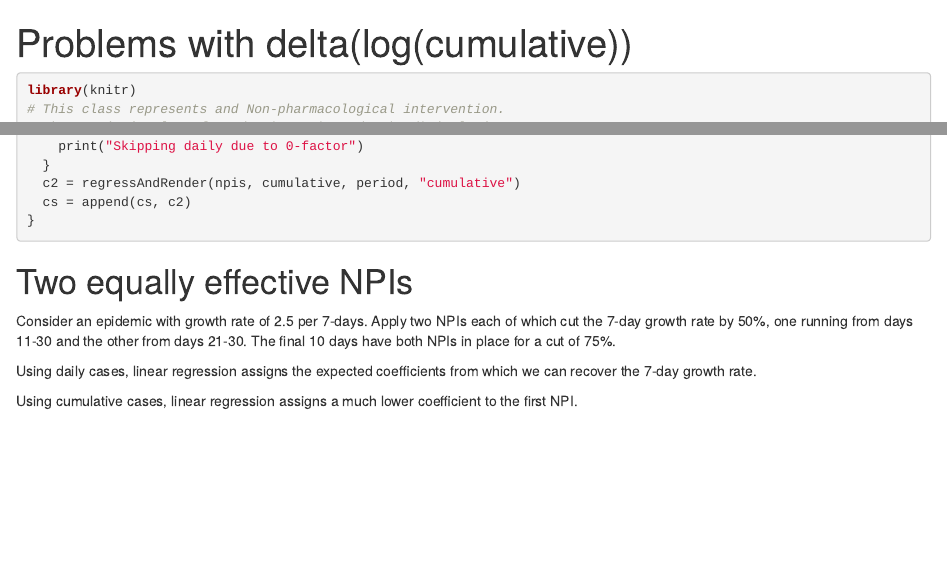
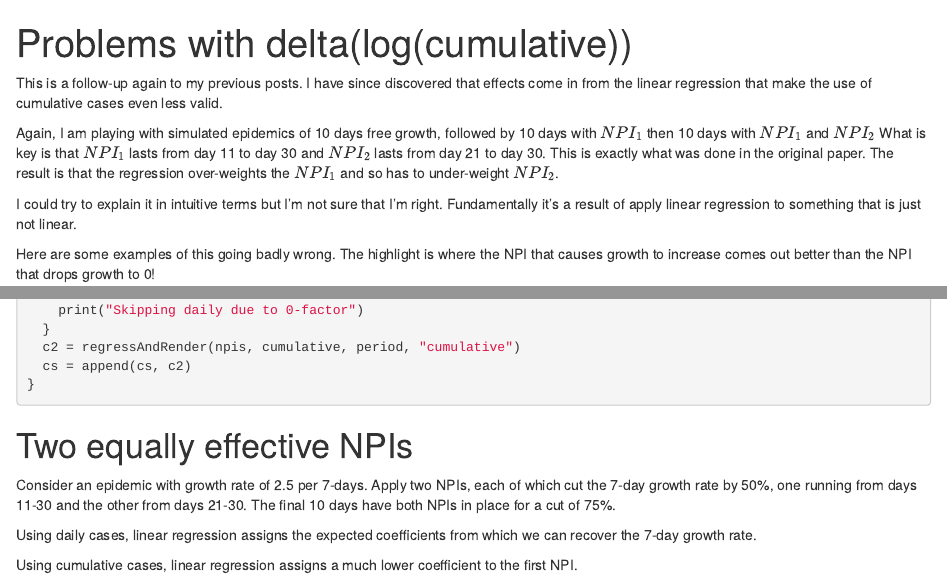
Before and after one commit to fergald/npi-simulation, an R Markdown document (npis.rmd): the page in a window 1100 px wide, from its top, and a second part further down, joined at a grey line. Rendered offline with R 4.5, knitr and Pandoc, with nearby package versions.

Commit message:
write more

````diff
--- a/npis.rmd
+++ b/npis.rmd
@@ -2,6 +2,33 @@
 title: "Problems with delta(log(cumulative))"
 output: html_notebook
 ---
+
+This is a follow-up again to my previous posts.
+I have since discovered that effects
+come in from the linear regression
+that make the use of cumulative cases
+even less valid.
+
+Again, I am playing with simulated epidemics
+of 10 days free growth,
+followed by 10 days with $NPI_1$
+then 10 days with $NPI_1$ and $NPI_2$
+What is key is that $NPI_1$ lasts from day 11 to day 30
+and $NPI_2$ lasts from day 21 to day 30.
+This is exactly what was done in the original paper.
+The result is that
+the regression over-weights the $NPI_1$
+and so has to under-weight $NPI_2$.
+
+I could try to explain it in intuitive terms
+but I'm not sure that I'm right.
+Fundamentally it's a result of apply linear regression
+to something that is just not linear.
+
+Here are some examples of this going badly wrong.
+The highlight is where the NPI that causes growth to increase
+comes out better than
+the NPI that drops growth to 0!
 
 ```{r}
 library(knitr)
````
Also changed, not shown: npis.nb.html, npis.rmd (2 more changed lines).
